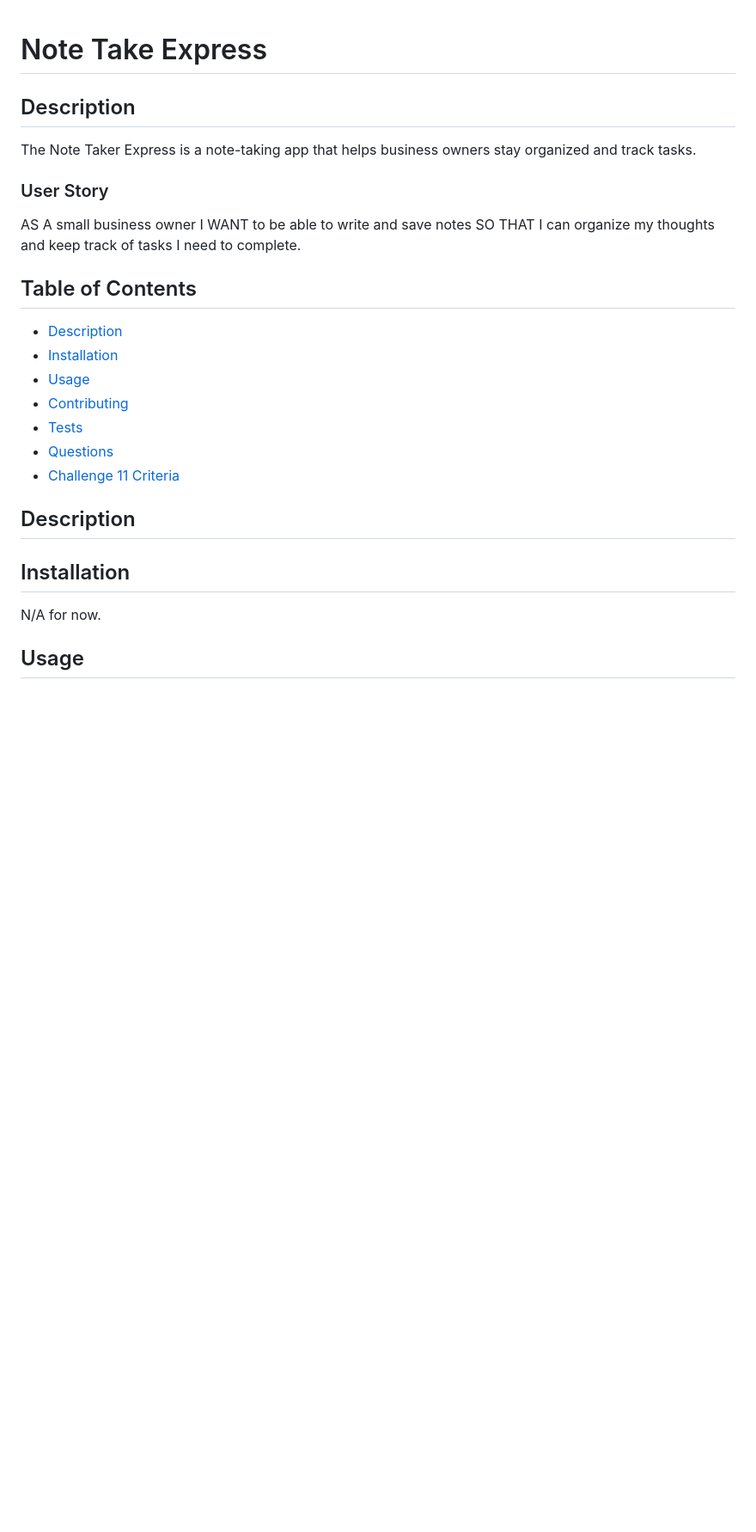
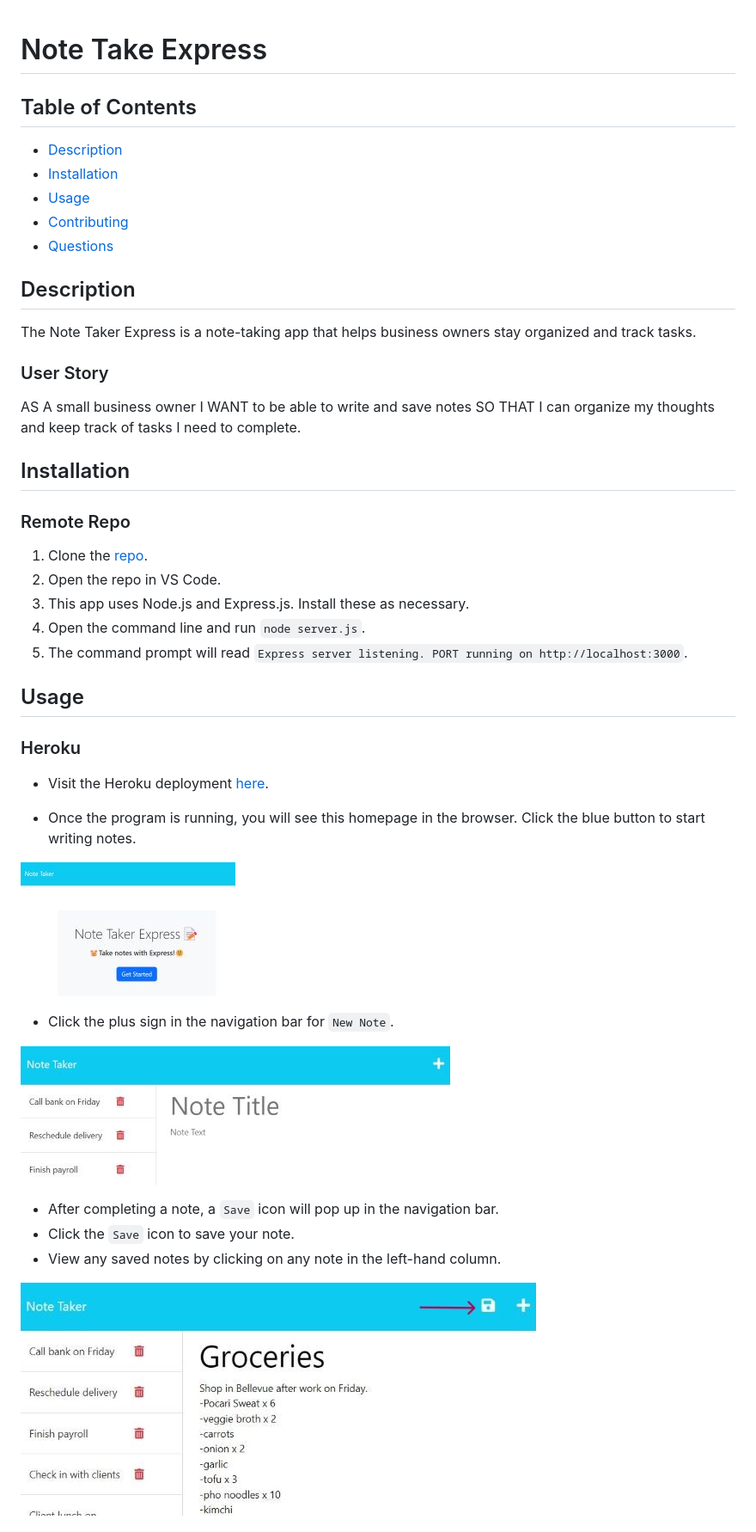
Before and after one commit to ChristyGHanson/11-note-taker-express, a Markdown page: README.md, the part around the change printed below. Shown: that part at 86% size. Rendered like a GitHub page; pictures changed too: Develop/images/groceries-img.jpg (added), Develop/images/img-note-taker-express-2.jpg (added), Develop/images/img-note-taker-express.jpg (added); blank space fills up the shorter version.

Commit message:
updates to README.md. Added screenshots. Updated content and formatting of the md file

```diff
--- a/README.md
+++ b/README.md
@@ -1,8 +1,16 @@
 # Note Take Express
 
+## Table of Contents
+
+* [Description](#description)
+* [Installation](#installation)
+* [Usage](#usage)
+* [Contributing](#contributing)
+* [Questions](#questions)
+
+
 ## Description
-
-The Note Taker Express is a note-taking app that helps business owners stay organized and track tasks.
+  The Note Taker Express is a note-taking app that helps business owners stay organized and track tasks.
 
 ### User Story
 
@@ -10,25 +18,32 @@ AS A small business owner
 I WANT to be able to write and save notes
 SO THAT I can organize my thoughts and keep track of tasks I need to complete.
 
-## Table of Contents
-
-* [Description](#description)
-* [Installation](#installation)
-* [Usage](#usage)
-* [Contributing](#contributing)
-* [Tests](#tests)
-* [Questions](#questions)
-* [Challenge 11 Criteria](#criteria)
-
-
-## Description
-
-
 ## Installation
 
-N/A for now.
+### Remote Repo
+1. Clone the [repo](https://github.com/ChristyGHanson/11-note-taker-express).
+2. Open the repo in VS Code.
+3. This app uses Node.js and Express.js. Install these as necessary.
+4. Open the command line and run `node server.js`.
+5. The command prompt will read `Express server listening. PORT running on http://localhost:3000`.
 
 ## Usage
 
+### Heroku
 
+* Visit the Heroku deployment [here](link).
 
+* Once the program is running, you will see this homepage in the browser. Click the blue button to start writing notes.
+
+![note-taker-app-homepage](Develop/images/img-note-taker-express.jpg)
+
+* Click the plus sign in the navigation bar for `New Note`.
+
+![new-note-page](Develop/images/img-note-taker-express-2.jpg)
+
+* After completing a note, a `Save` icon will pop up in the navigation bar.
+* Click the `Save` icon to save your note.
+* View any saved notes by clicking on any note in the left-hand column.
+
+![add-new-notes-and-save](Develop/images/groceries-img.jpg)
+
```
Also changed, not shown: other parts of README.md (+3 -5 lines), 1 other file.
